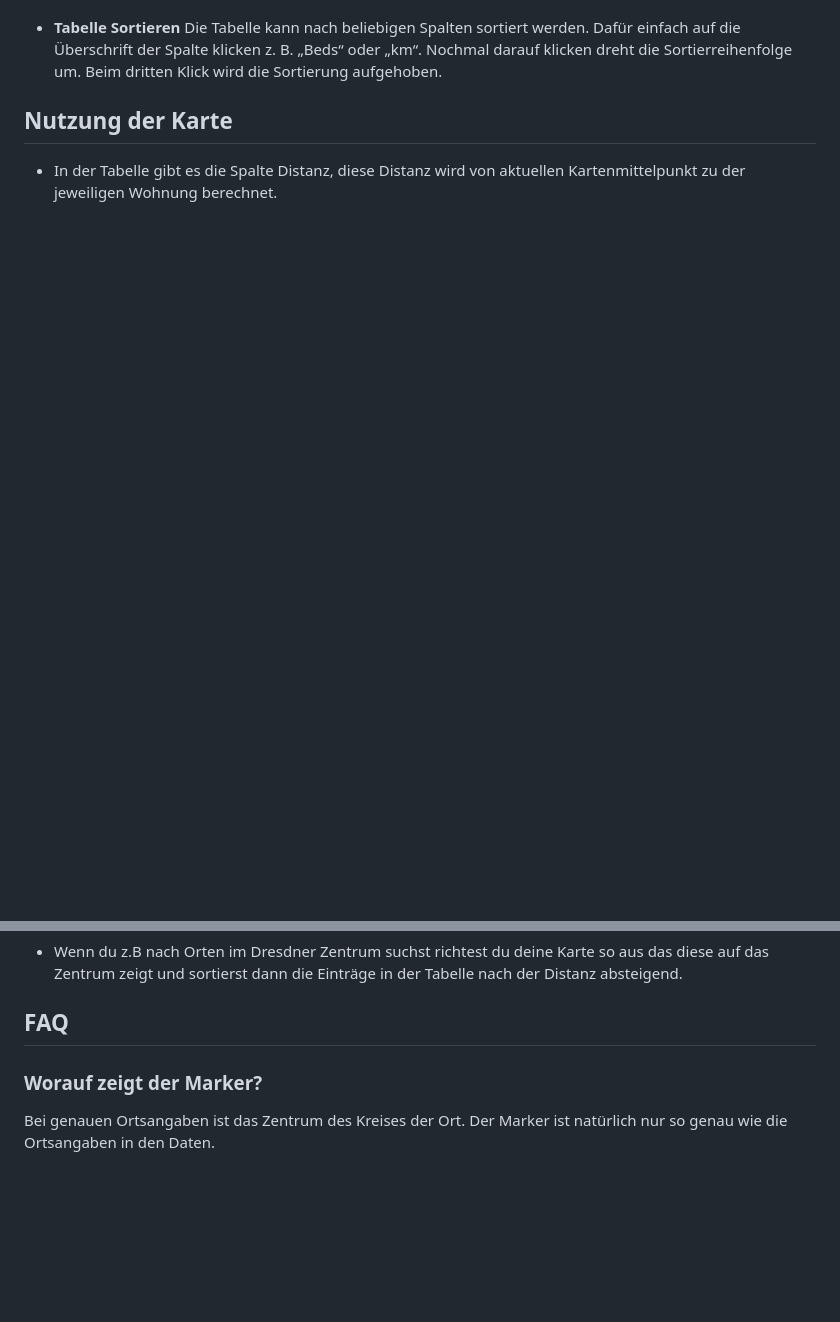
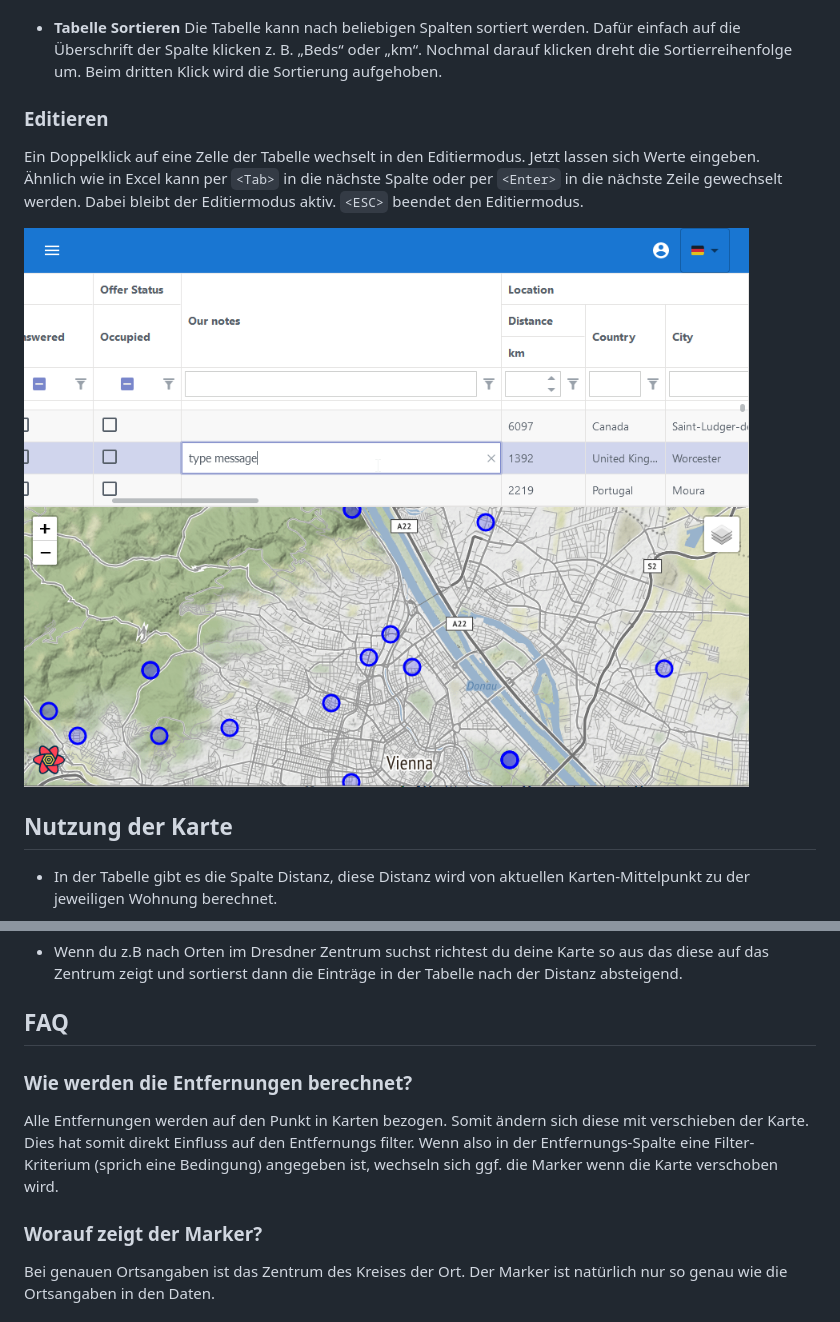
Before and after one commit to internet4refugees/beherbergung, a Markdown page: docs/user-guide/user-guide-de.md, 2 parts joined by grey strips. Drawn GitHub-style; pictures changed too: docs/user-guide/graphics/grid_edit.png (added); blank space fills up the shorter version.

```diff
--- a/docs/user-guide/user-guide-de.md
+++ b/docs/user-guide/user-guide-de.md
@@ -83,9 +97,17 @@ Nach klicken in die Tabelle, kann diese durch die Cursor-Tasten (Pfeiltasten) we
 
 - **Tabelle Sortieren** Die Tabelle kann nach beliebigen Spalten sortiert werden. Dafür einfach auf die Überschrift der Spalte klicken z. B. „Beds“ oder „km“. Nochmal darauf klicken dreht die Sortierreihenfolge um. Beim dritten Klick wird die Sortierung aufgehoben.
 
+
+### Editieren
+
+Ein Doppelklick auf eine Zelle der Tabelle wechselt in den Editiermodus. Jetzt lassen sich Werte eingeben. Ähnlich wie in Excel kann per `<Tab>` in die nächste Spalte oder per `<Enter>` in die nächste Zeile gewechselt werden. Dabei bleibt der Editiermodus aktiv. `<ESC>` beendet den Editiermodus.
+
+![grafik](./graphics/grid_edit.png)
+
+
 ## Nutzung der Karte
 
-- In der Tabelle gibt es die Spalte Distanz, diese Distanz wird von aktuellen Kartenmittelpunkt zu der jeweiligen Wohnung berechnet.
+- In der Tabelle gibt es die Spalte Distanz, diese Distanz wird von aktuellen Karten-Mittelpunkt zu der jeweiligen Wohnung berechnet.
 
 - Wenn du z.B nach Orten im Dresdner Zentrum suchst richtest du deine Karte so aus das diese auf das Zentrum zeigt und sortierst dann die Einträge in der Tabelle nach der Distanz absteigend.
 
@@ -93,12 +114,9 @@ Nach klicken in die Tabelle, kann diese durch die Cursor-Tasten (Pfeiltasten) we
 
 ## FAQ
 
-<!--  // Das ist Reduntand zu dem was in „Nutzung der Karte“ steht, sehe da keine Mehraussage
 ### Wie werden die Entfernungen berechnet?
 Alle Entfernungen werden auf den Punkt in Karten bezogen. Somit ändern sich diese mit verschieben der Karte. Dies hat somit direkt Einfluss auf den Entfernungs filter. Wenn also in der Entfernungs-Spalte eine Filter-Kriterium (sprich eine Bedingung) angegeben ist, wechseln sich ggf. die Marker wenn die Karte verschoben wird.
--->
 
 ### Worauf zeigt der Marker?
-
 Bei genauen Ortsangaben ist das Zentrum des Kreises der Ort. Der Marker ist natürlich nur so genau wie die Ortsangaben in den Daten.
 
```
Also changed, not shown: other parts of docs/user-guide/user-guide-de.md (+24 -12 lines), docs/user-guide/graphics/grid_nav_link_map.png (added), docs/user-guide/graphics/grid_nav_scrollbar.png (added).
